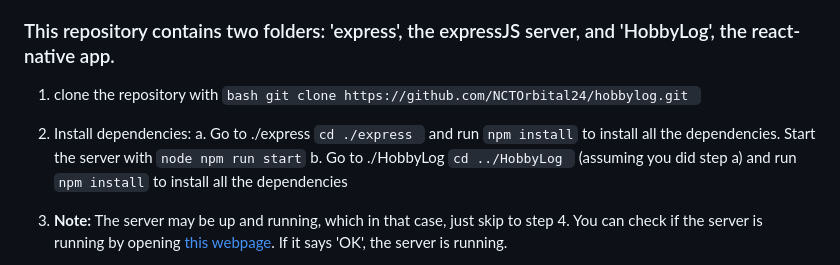
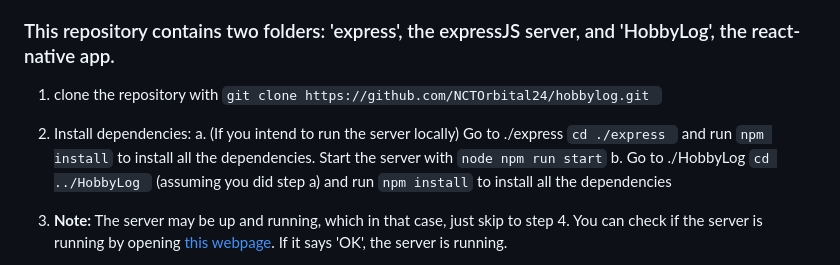
Before and after one commit to NCTOrbital24/hobbylog, a Markdown page: README.md, the part around the change. Drawn GitHub-style.

````diff
--- a/README.md
+++ b/README.md
@@ -23,9 +23,9 @@ Ever tell yourself "Alright, this time, I'm going to start a project and stick t
 ## Want to try?
 ### If you want to run this locally: Note: You need to have NodeJS installed.
 ### This repository contains two folders: 'express', the expressJS server, and 'HobbyLog', the react-native app.
-1. clone the repository with ```bash git clone https://github.com/NCTOrbital24/hobbylog.git ```
+1. clone the repository with ```git clone https://github.com/NCTOrbital24/hobbylog.git ```
 2. Install dependencies:
-   a. Go to ./express ```cd ./express ``` and run ```npm install``` to install all the dependencies. Start the server with ```node npm run start```
+   a. (If you intend to run the server locally) Go to ./express ```cd ./express ``` and run ```npm install``` to install all the dependencies. Start the server with ```node npm run start```
    b. Go to ./HobbyLog ```cd ../HobbyLog ``` (assuming you did step a) and run ```npm install``` to install all the dependencies
 3. **Note:** The server may be up and running, which in that case, just skip to step 4. You can check if the server is running by opening [this webpage](domain=prepared-perch-dashing.ngrok-free.app). If it says 'OK', the server is running.
 
````
